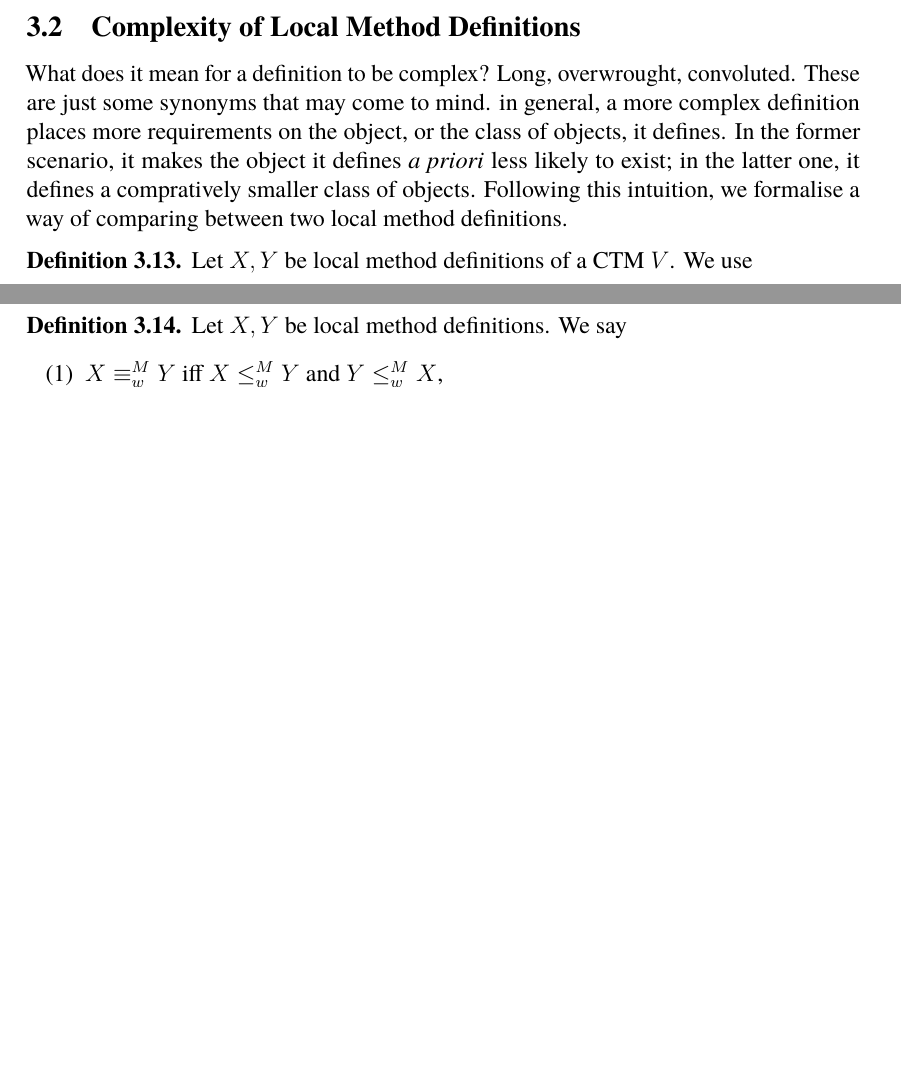
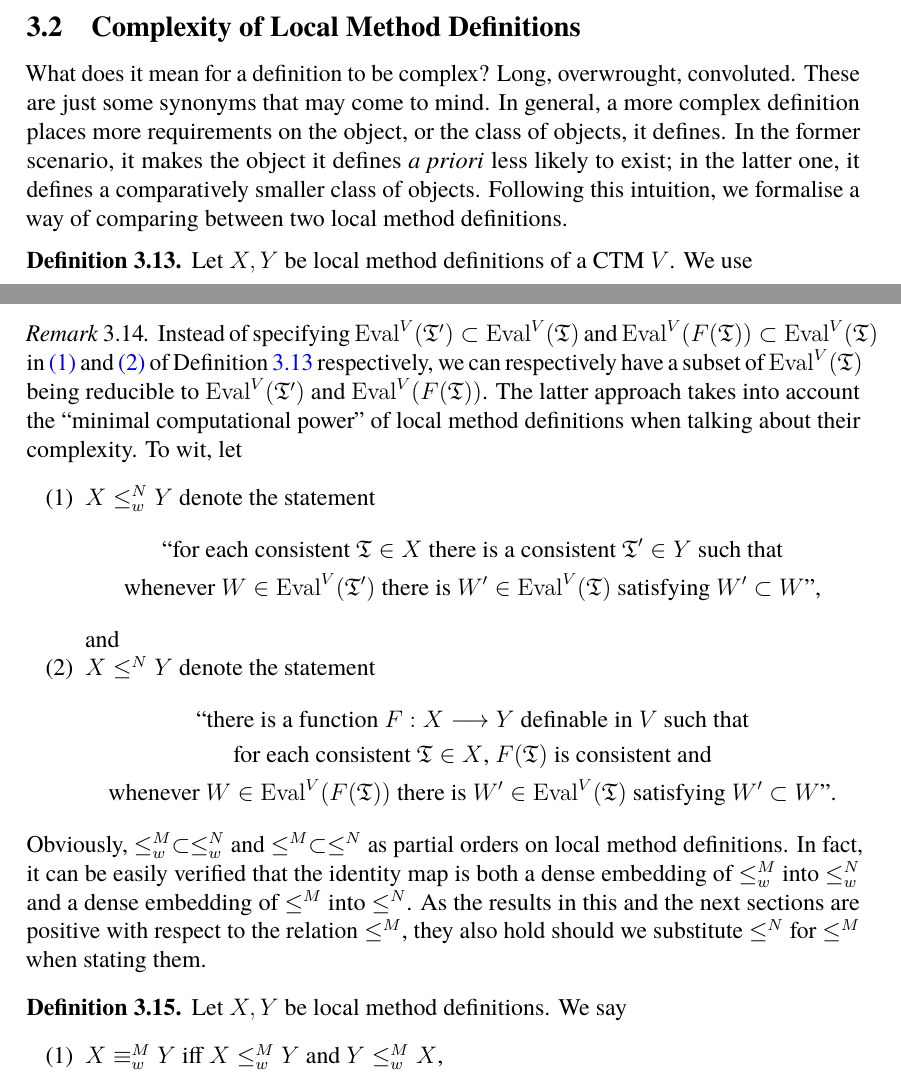
Before and after one commit to zoorado2/Degrees-of-Small-Extensions, a LaTeX paper (Degrees_of_Small_Extensions.tex): two parts of pages 20 and 21 of 38, joined at a grey line, cut so that both start at the same text, the shorter picture padded with empty space. Compiled offline with pdfLaTeX.

Commit message:
Updates from Overleaf

```diff
--- a/Degrees_of_Small_Extensions.tex
+++ b/Degrees_of_Small_Extensions.tex
@@ -822,8 +822,8 @@ Let us choose a definable function $F$ as in the proof of Corollary \ref{cor324}
 
 \subsection{Complexity of Local Method Definitions}\label{ss32}
 
-What does it mean for a definition to be complex? Long, overwrought, convoluted. These are just some synonyms that may come to mind. in general, a more complex definition places more requirements on the object, or the class of objects, it defines. In the former scenario, it makes the object it defines \textit{a priori} less likely to exist; in the latter one, it defines a compratively smaller class of objects. Following this intuition, we formalise a way of comparing between two local method definitions.
-
-\begin{defi}
+What does it mean for a definition to be complex? Long, overwrought, convoluted. These are just some synonyms that may come to mind. In general, a more complex definition places more requirements on the object, or the class of objects, it defines. In the former scenario, it makes the object it defines \textit{a priori} less likely to exist; in the latter one, it defines a comparatively smaller class of objects. Following this intuition, we formalise a way of comparing between two local method definitions.
+
+\begin{defi}\label{def9210}
 Let $X, Y$ be local method definitions of a CTM $V$. We use
 \begin{enumerate}[label=(\arabic*)]
@@ -841,6 +841,24 @@ Let $X, Y$ be local method definitions of a CTM $V$. We use
     When said statement is true, we say $F$ \emph{witnesses} $X \leq^M Y$.
 \end{enumerate}
 \end{defi}
+
+\begin{rem}
+Instead of specifying $\mathrm{Eval}^V(\mathfrak{T}') \subset \mathrm{Eval}^V(\mathfrak{T})$ and $\mathrm{Eval}^V(F(\mathfrak{T})) \subset \mathrm{Eval}^V(\mathfrak{T})$ in \ref{92101} and \ref{92102} of Definition \ref{def9210} respectively, we can respectively have a subset of $\mathrm{Eval}^V(\mathfrak{T})$ being reducible to $\mathrm{Eval}^V(\mathfrak{T}')$ and $\mathrm{Eval}^V(F(\mathfrak{T}))$. The latter approach takes into account the ``minimal computational power'' of local method definitions when talking about their complexity. To wit, let
+\begin{enumerate}[label=(\arabic*)]
+    \item $X \leq^N_w Y$ denote the statement
+    \begin{gather*}
+        \text{``for each consistent } \mathfrak{T} \in X \text{ there is a consistent } \mathfrak{T}' \in Y \text{ such that} \\
+        \text{whenever } W \in \mathrm{Eval}^V(\mathfrak{T}') \text{ there is } W' \in \mathrm{Eval}^V(\mathfrak{T}) \text{ satisfying } W' \subset W \text{'',}
+    \end{gather*}
+    and
+    \item $X \leq^N Y$ denote the statement
+    \begin{gather*}
+        \text{``there is a function } F : X \longrightarrow Y \text{ definable in } V \text{ such that} \\
+        \text{for each consistent } \mathfrak{T} \in X \text{, } F(\mathfrak{T}) \text{ is consistent and} \\ \text{whenever } W \in \mathrm{Eval}^V(F(\mathfrak{T})) \text{ there is } W' \in \mathrm{Eval}^V(\mathfrak{T}) \text{ satisfying } W' \subset W \text{''.}
+    \end{gather*}
+\end{enumerate}
+Obviously, $\leq^M_w \subset \leq^N_w$ and $\leq^M \subset \leq^N$ as partial orders on local method definitions. In fact, it can be easily verified that the identity map is both a dense embedding of $\leq^M_w$ into $\leq^N_w$ and a dense embedding of $\leq^M$ into $\leq^N$. As the results in this and the next sections are positive with respect to the relation $\leq^M$, they also hold should we substitute $\leq^N$ for $\leq^M$ when stating them.
+\end{rem}
 
 \begin{defi}
 Let $X, Y$ be local method definitions. We say
```
Also changed, not shown: Degrees_of_Small_Extensions.tex (4 more changed lines).
